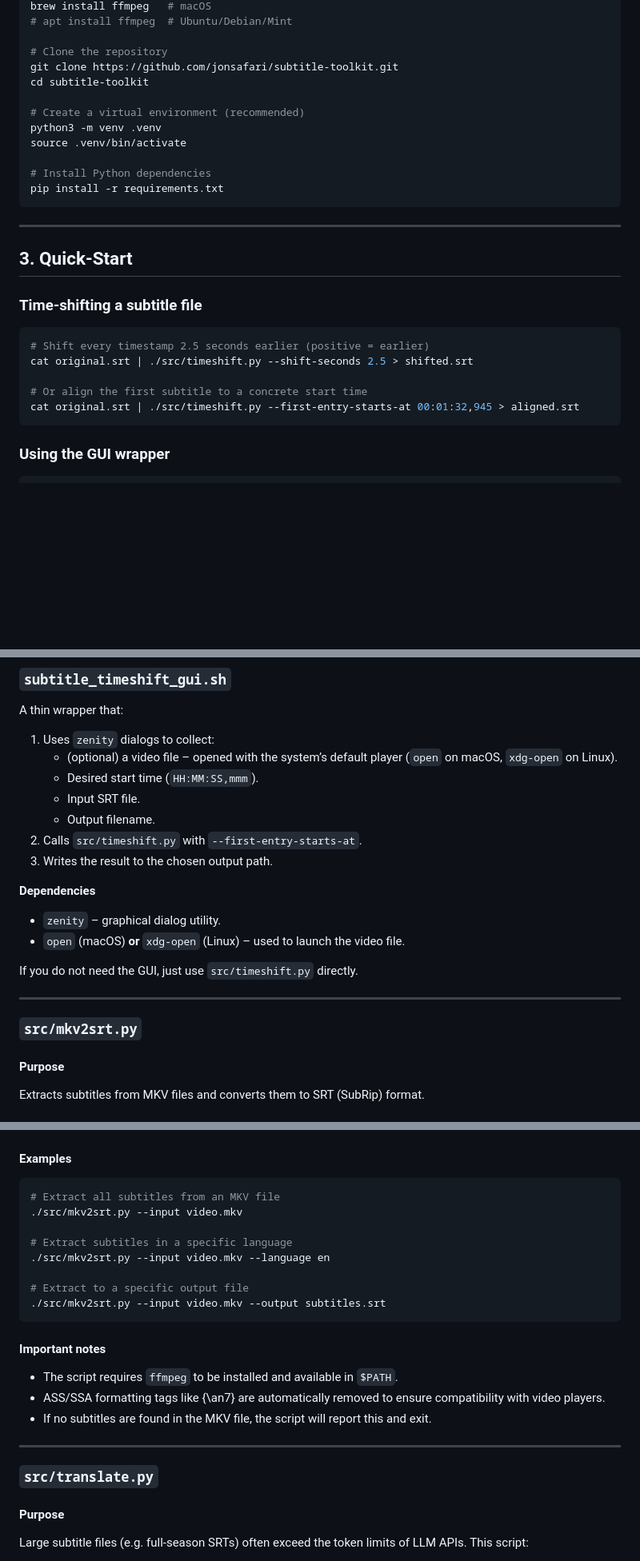
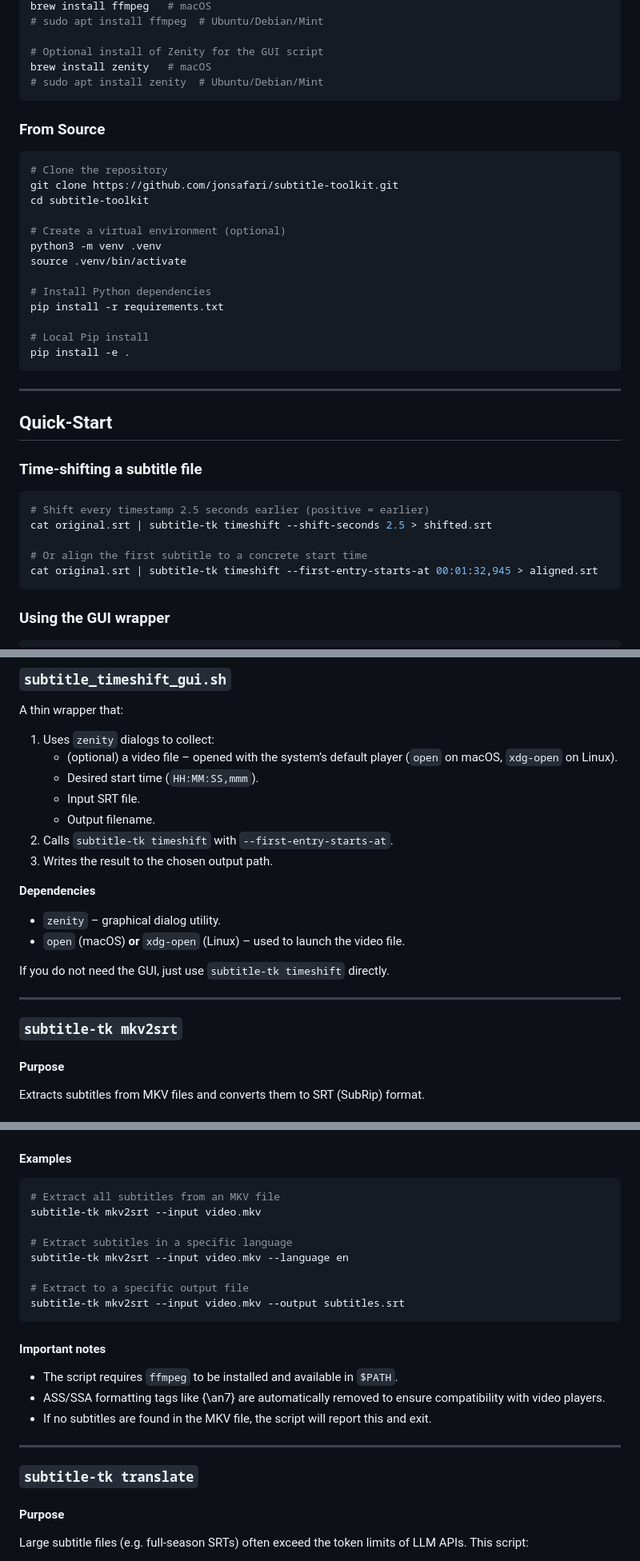
Before and after one commit to jonsafari/subtitle-toolkit, a Markdown page: README.md, 3 parts joined by grey strips. Shown at 80% size. GitHub-like rendering; blank space fills up the shorter version.

````diff
--- a/README.md
+++ b/README.md
@@ -56,31 +31,43 @@ The tools are deliberately lightweight, command‑line‑first, and work with an
 brew install ffmpeg   # macOS
-# apt install ffmpeg  # Ubuntu/Debian/Mint
+# sudo apt install ffmpeg  # Ubuntu/Debian/Mint
 
+# Optional install of Zenity for the GUI script
+brew install zenity   # macOS
+# sudo apt install zenity  # Ubuntu/Debian/Mint
+```
+
+<a name="from_source"></a>
+### From Source
+
+```bash
 # Clone the repository
 git clone https://github.com/jonsafari/subtitle‑toolkit.git
 cd subtitle‑toolkit
 
-# Create a virtual environment (recommended)
+# Create a virtual environment (optional)
 python3 -m venv .venv
 source .venv/bin/activate
 
 # Install Python dependencies
 pip install -r requirements.txt
+
+# Local Pip install
+pip install -e .
 ```
 
 ---
 
 <a name="quick-start"></a>
-## 3. Quick‑Start
+## Quick‑Start
 
 ### <a name="time-shifting-a-subtitle-file"></a>Time‑shifting a subtitle file
 
 ```bash
 # Shift every timestamp 2.5 seconds earlier (positive = earlier)
-cat original.srt | ./src/timeshift.py --shift-seconds 2.5 > shifted.srt
+cat original.srt | subtitle-tk timeshift --shift-seconds 2.5 > shifted.srt
 
 # Or align the first subtitle to a concrete start time
-cat original.srt | ./src/timeshift.py --first-entry-starts-at 00:01:32,945 > aligned.srt
+cat original.srt | subtitle-tk timeshift --first-entry-starts-at 00:01:32,945 > aligned.srt
 ```
 
 ### <a name="using-the-gui-wrapper"></a>Using the GUI wrapper
@@ -162,7 +149,7 @@ A thin wrapper that:
    * Desired start time (`HH:MM:SS,mmm`).
    * Input SRT file.
    * Output filename.
-2. Calls `src/timeshift.py` with `--first-entry-starts-at`.
+2. Calls `subtitle-tk timeshift` with `--first-entry-starts-at`.
 3. Writes the result to the chosen output path.
 
 **Dependencies**
@@ -170,11 +157,11 @@ A thin wrapper that:
 * `zenity` – graphical dialog utility.
 * `open` (macOS) **or** `xdg-open` (Linux) – used to launch the video file.
 
-If you do not need the GUI, just use `src/timeshift.py` directly.
+If you do not need the GUI, just use `subtitle-tk timeshift` directly.
 
 ---
 
-### <a name="subtitle_mkv2srt"></a>`src/mkv2srt.py`
+### <a name="subtitle_mkv2srt"></a>`subtitle-tk mkv2srt`
 
 #### Purpose
 
@@ -192,13 +179,13 @@ Extracts subtitles from MKV files and converts them to SRT (SubRip) format.
 
 ```bash
 # Extract all subtitles from an MKV file
-./src/mkv2srt.py --input video.mkv
+subtitle-tk mkv2srt --input video.mkv
 
 # Extract subtitles in a specific language
-./src/mkv2srt.py --input video.mkv --language en
+subtitle-tk mkv2srt --input video.mkv --language en
 
 # Extract to a specific output file
-./src/mkv2srt.py --input video.mkv --output subtitles.srt
+subtitle-tk mkv2srt --input video.mkv --output subtitles.srt
 ```
 
 #### Important notes
@@ -209,7 +196,7 @@ Extracts subtitles from MKV files and converts them to SRT (SubRip) format.
 
 ---
 
-### <a name="subtitle_translatepy"></a>`src/translate.py`
+### <a name="subtitle_translatepy"></a>`subtitle-tk translate`
 
 #### Purpose
 
````
Also changed, not shown: other parts of README.md (+31 -56 lines).
